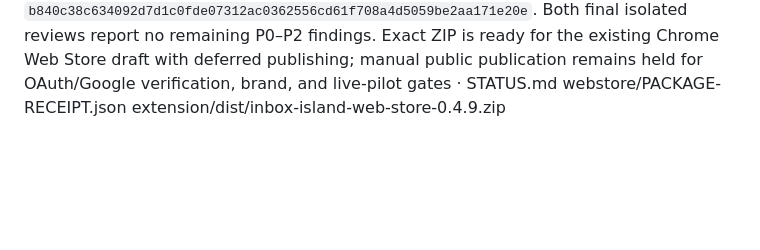
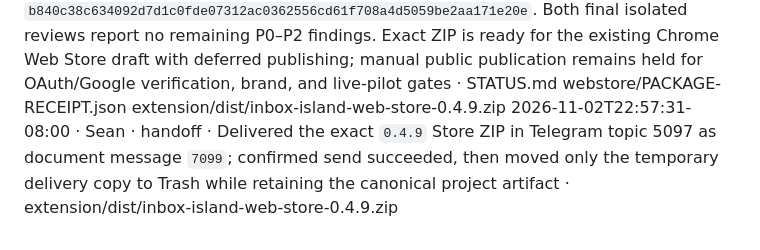
Before and after one commit to clawSean/inbox-island, a Markdown page: LOG.md, the part around the change. Drawn GitHub-style; blank space fills up the shorter version.

Commit message:
docs: record store artifact delivery

```diff
--- a/LOG.md
+++ b/LOG.md
@@ -76,3 +76,4 @@
 2026-11-02T22:51:06-08:00 · Sean · review/repair · Blind release-risk and separate exact-head technical reviews found no P0, but independently caught an OAuth launch-contract mismatch; one also caught Google's optional unchanged callback scope and clean-checkout seed validation drift. Added access_type=online with exact-set coverage, accepted absent unchanged scope while rejecting duplicates/drift, rebuilt the seed during validation, and passed the complete 162-test source/browser/build/UI gate. Native Arc proved the exact Google request but exposed only a hidden chooser target, so Arc/Dia live-account proof remains a pilot/publication gate while disconnected Chrome review proceeds under deferred publishing · app/gmail-auth.mjs package.json test/ scripts/run-native-portable-proof.mjs STATUS.md webstore/
 2026-11-02T22:52:15-08:00 · Sean · release candidate · From clean pushed source `29a2301748913d7185e0d03775a54a77f3cc2dcf`, built the final deferred-publishing Chrome Web Store `0.4.9` ZIP. The packager extracted and byte-compared 39 files, revalidated the exact Store transform, removed the development manifest key, and found zero private-key or secret-shaped files. Archive SHA-256 `b840c38c634092d7d1c0fde07312ac0362556cd61f708a4d5059be2aa171e20e`; package-tree SHA-256 `4aa3eea740288e1d784fc14ada40d2a0fe082f8c1b9881a9087140e283b3417b`. The October 29 ZIP was preserved under artifacts/superseded and must not be uploaded · webstore/PACKAGE-RECEIPT.json STATUS.md
 2026-11-02T22:56:00-08:00 · Sean · release/handoff · Published annotated tag and GitHub release `v0.4.9` at receipt head `f3b7097`; the hosted 81,933-byte asset was downloaded and independently matched canonical SHA-256 `b840c38c634092d7d1c0fde07312ac0362556cd61f708a4d5059be2aa171e20e`. Both final isolated reviews report no remaining P0–P2 findings. Exact ZIP is ready for the existing Chrome Web Store draft with deferred publishing; manual public publication remains held for OAuth/Google verification, brand, and live-pilot gates · STATUS.md webstore/PACKAGE-RECEIPT.json extension/dist/inbox-island-web-store-0.4.9.zip
+2026-11-02T22:57:31-08:00 · Sean · handoff · Delivered the exact `0.4.9` Store ZIP in Telegram topic 5097 as document message `7099`; confirmed send succeeded, then moved only the temporary delivery copy to Trash while retaining the canonical project artifact · extension/dist/inbox-island-web-store-0.4.9.zip
```
